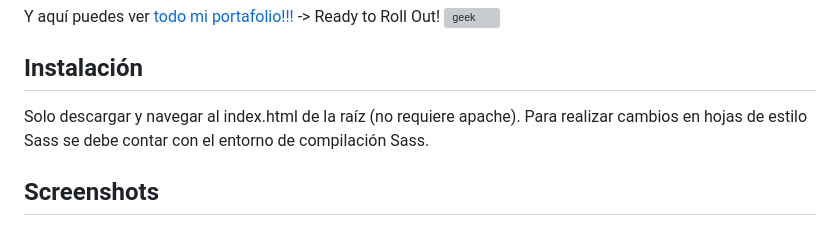
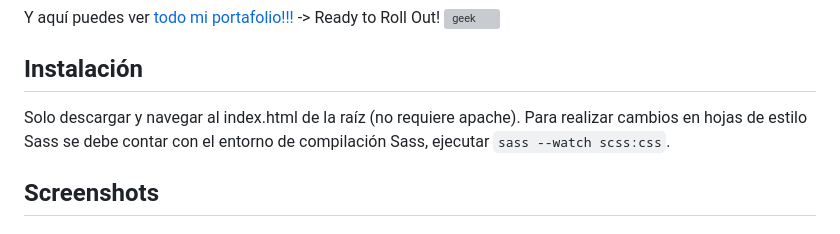
Before and after one commit to jacruz/Destination-Bootstrap, a Markdown page: README.md, the part around the change. Drawn GitHub-style; grey boxes are pictures that could not be loaded.

Commit message:
Comando para iniciar scss

````diff
--- a/README.md
+++ b/README.md
@@ -10,7 +10,7 @@ Y aquí puedes ver [todo mi portafolio!!!](https://jonnathan.site) -> Ready to R
 
 ## Instalación
 
-Solo descargar y navegar al index.html de la raíz (no requiere apache). Para realizar cambios en hojas de estilo Sass se debe contar con el entorno de compilación Sass.
+Solo descargar y navegar al index.html de la raíz (no requiere apache). Para realizar cambios en hojas de estilo Sass se debe contar con el entorno de compilación Sass, ejecutar ```sass --watch scss:css```.
 
 ## Screenshots
 
````
